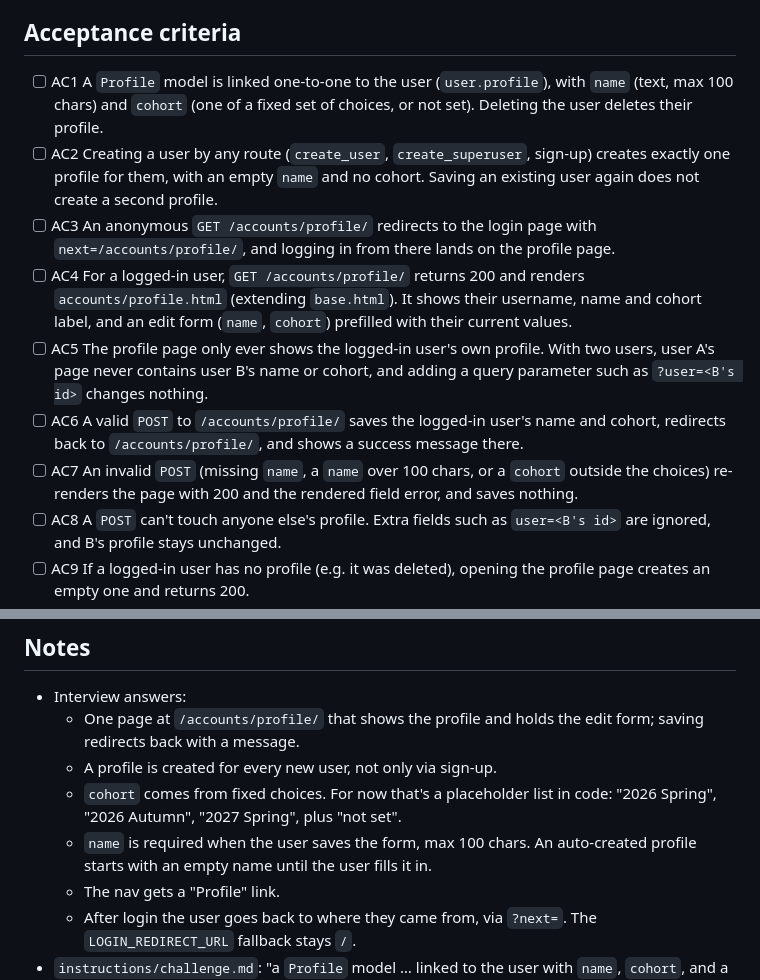
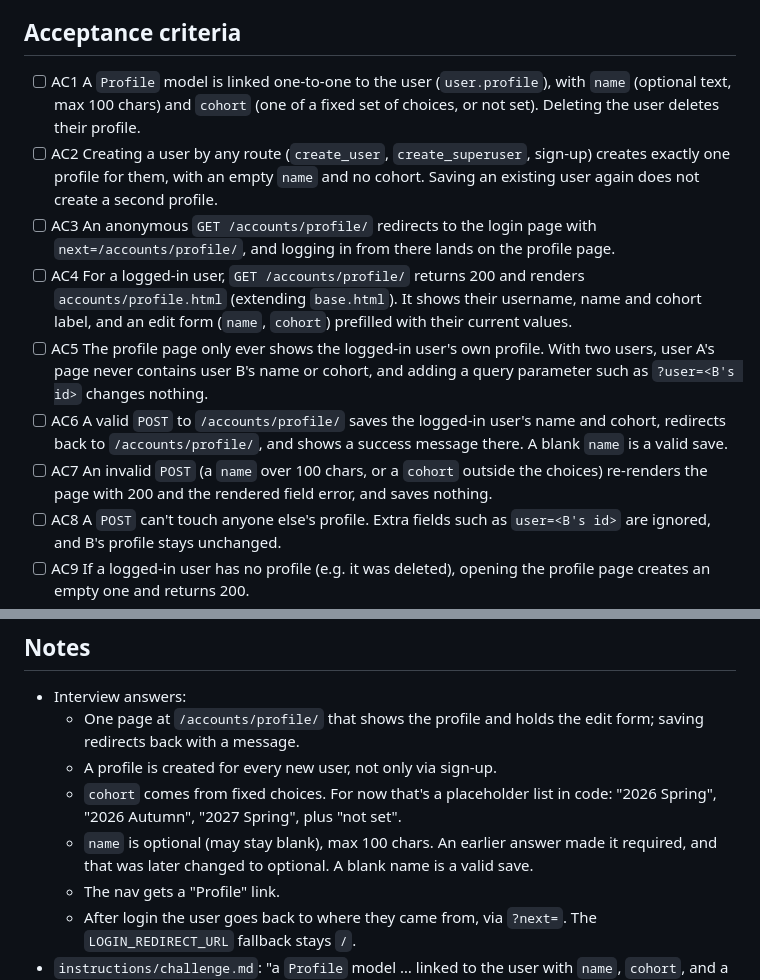
Before and after one commit to marcoh-dev/learning-companion, a Markdown page: work/user-profile/ticket.md, 2 parts joined by grey strips. Drawn GitHub-style.

Commit message:
docs(user-profile): make profile name optional
Co-Authored-By: Claude Opus 5.5 <noreply@anthropic.com>

```diff
--- a/work/user-profile/ticket.md
+++ b/work/user-profile/ticket.md
@@ -4,13 +4,13 @@
 As a learner, I want a profile with my name and cohort that only I can see and edit, so that the app knows who I am and which cohort I belong to.
 
 ## Acceptance criteria
-- [ ] AC1 A `Profile` model is linked one-to-one to the user (`user.profile`), with `name` (text, max 100 chars) and `cohort` (one of a fixed set of choices, or not set). Deleting the user deletes their profile.
+- [ ] AC1 A `Profile` model is linked one-to-one to the user (`user.profile`), with `name` (optional text, max 100 chars) and `cohort` (one of a fixed set of choices, or not set). Deleting the user deletes their profile.
 - [ ] AC2 Creating a user by any route (`create_user`, `create_superuser`, sign-up) creates exactly one profile for them, with an empty `name` and no cohort. Saving an existing user again does not create a second profile.
 - [ ] AC3 An anonymous `GET /accounts/profile/` redirects to the login page with `next=/accounts/profile/`, and logging in from there lands on the profile page.
 - [ ] AC4 For a logged-in user, `GET /accounts/profile/` returns 200 and renders `accounts/profile.html` (extending `base.html`). It shows their username, name and cohort label, and an edit form (`name`, `cohort`) prefilled with their current values.
 - [ ] AC5 The profile page only ever shows the logged-in user's own profile. With two users, user A's page never contains user B's name or cohort, and adding a query parameter such as `?user=<B's id>` changes nothing.
-- [ ] AC6 A valid `POST` to `/accounts/profile/` saves the logged-in user's name and cohort, redirects back to `/accounts/profile/`, and shows a success message there.
-- [ ] AC7 An invalid `POST` (missing `name`, a `name` over 100 chars, or a `cohort` outside the choices) re-renders the page with 200 and the rendered field error, and saves nothing.
+- [ ] AC6 A valid `POST` to `/accounts/profile/` saves the logged-in user's name and cohort, redirects back to `/accounts/profile/`, and shows a success message there. A blank `name` is a valid save.
+- [ ] AC7 An invalid `POST` (a `name` over 100 chars, or a `cohort` outside the choices) re-renders the page with 200 and the rendered field error, and saves nothing.
 - [ ] AC8 A `POST` can't touch anyone else's profile. Extra fields such as `user=<B's id>` are ignored, and B's profile stays unchanged.
 - [ ] AC9 If a logged-in user has no profile (e.g. it was deleted), opening the profile page creates an empty one and returns 200.
 - [ ] AC10 The logged-in nav has a "Profile" link to `/accounts/profile/`.
@@ -28,7 +28,7 @@ As a learner, I want a profile with my name and cohort that only I can see and e
   - One page at `/accounts/profile/` that shows the profile and holds the edit form; saving redirects back with a message.
   - A profile is created for every new user, not only via sign-up.
   - `cohort` comes from fixed choices. For now that's a placeholder list in code: "2026 Spring", "2026 Autumn", "2027 Spring", plus "not set".
-  - `name` is required when the user saves the form, max 100 chars. An auto-created profile starts with an empty name until the user fills it in.
+  - `name` is optional (may stay blank), max 100 chars. An earlier answer made it required, and that was later changed to optional. A blank name is a valid save.
   - The nav gets a "Profile" link.
   - After login the user goes back to where they came from, via `?next=`. The `LOGIN_REDIRECT_URL` fallback stays `/`.
 - `instructions/challenge.md`: "a `Profile` model … linked to the user with `name`, `cohort`, and a list of `focus_area` tags" and "the profile page only shows your own data". The tags are #6.
```
